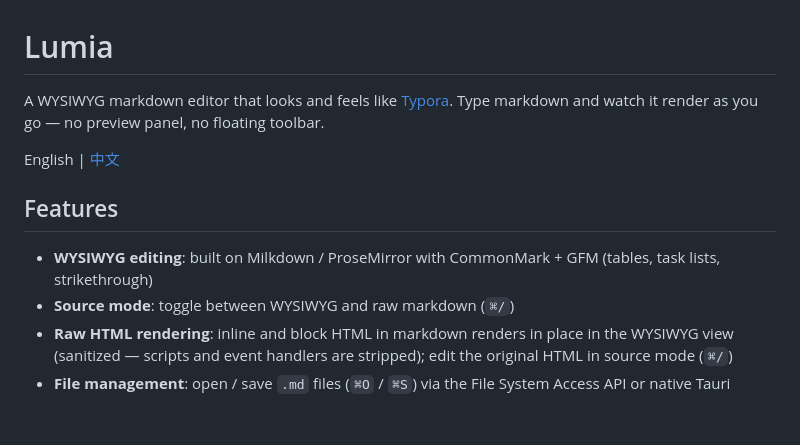
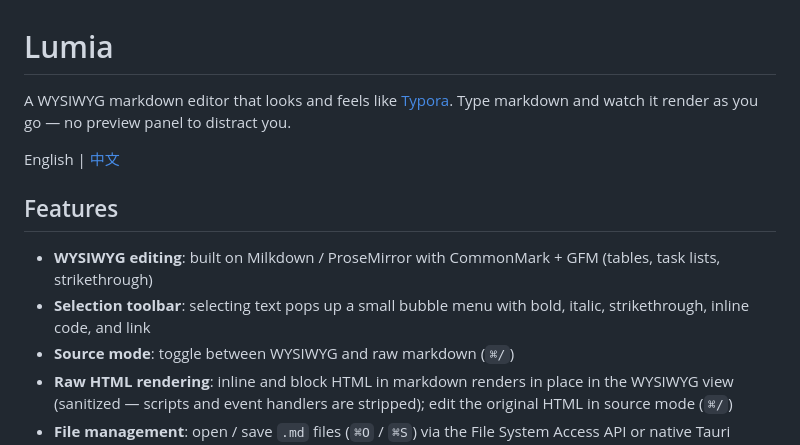
Before and after one commit to XiaoZ-0218/lumia, a Markdown page: README.md, the part around the change. GitHub-like rendering; blank space fills up the shorter version.

Commit message:
docs: mention the selection bubble menu in the feature list

```diff
--- a/README.md
+++ b/README.md
@@ -1,12 +1,13 @@
 # Lumia
 
-A WYSIWYG markdown editor that looks and feels like [Typora](https://typora.io/). Type markdown and watch it render as you go — no preview panel, no floating toolbar.
+A WYSIWYG markdown editor that looks and feels like [Typora](https://typora.io/). Type markdown and watch it render as you go — no preview panel to distract you.
 
 English | [中文](README_CN.md)
 
 ## Features
 
 - **WYSIWYG editing**: built on Milkdown / ProseMirror with CommonMark + GFM (tables, task lists, strikethrough)
+- **Selection toolbar**: selecting text pops up a small bubble menu with bold, italic, strikethrough, inline code, and link
 - **Source mode**: toggle between WYSIWYG and raw markdown (`⌘/`)
 - **Raw HTML rendering**: inline and block HTML in markdown renders in place in the WYSIWYG view (sanitized — scripts and event handlers are stripped); edit the original HTML in source mode (`⌘/`)
 - **File management**: open / save `.md` files (`⌘O` / `⌘S`) via the File System Access API or native Tauri dialogs, with automatic fallbacks (file input / download) elsewhere
```
Also changed, not shown: README_CN.md (+2 -1 lines).
